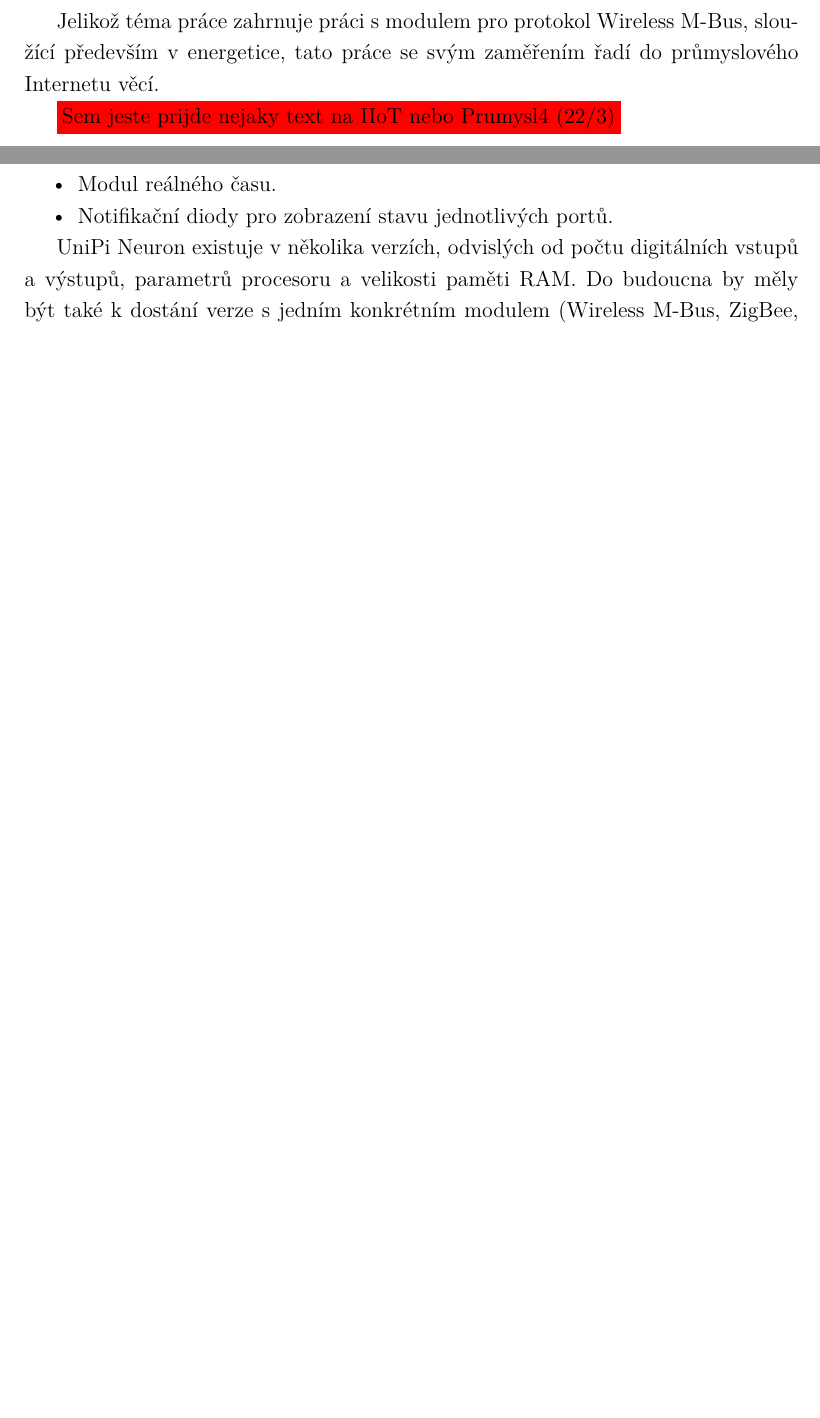
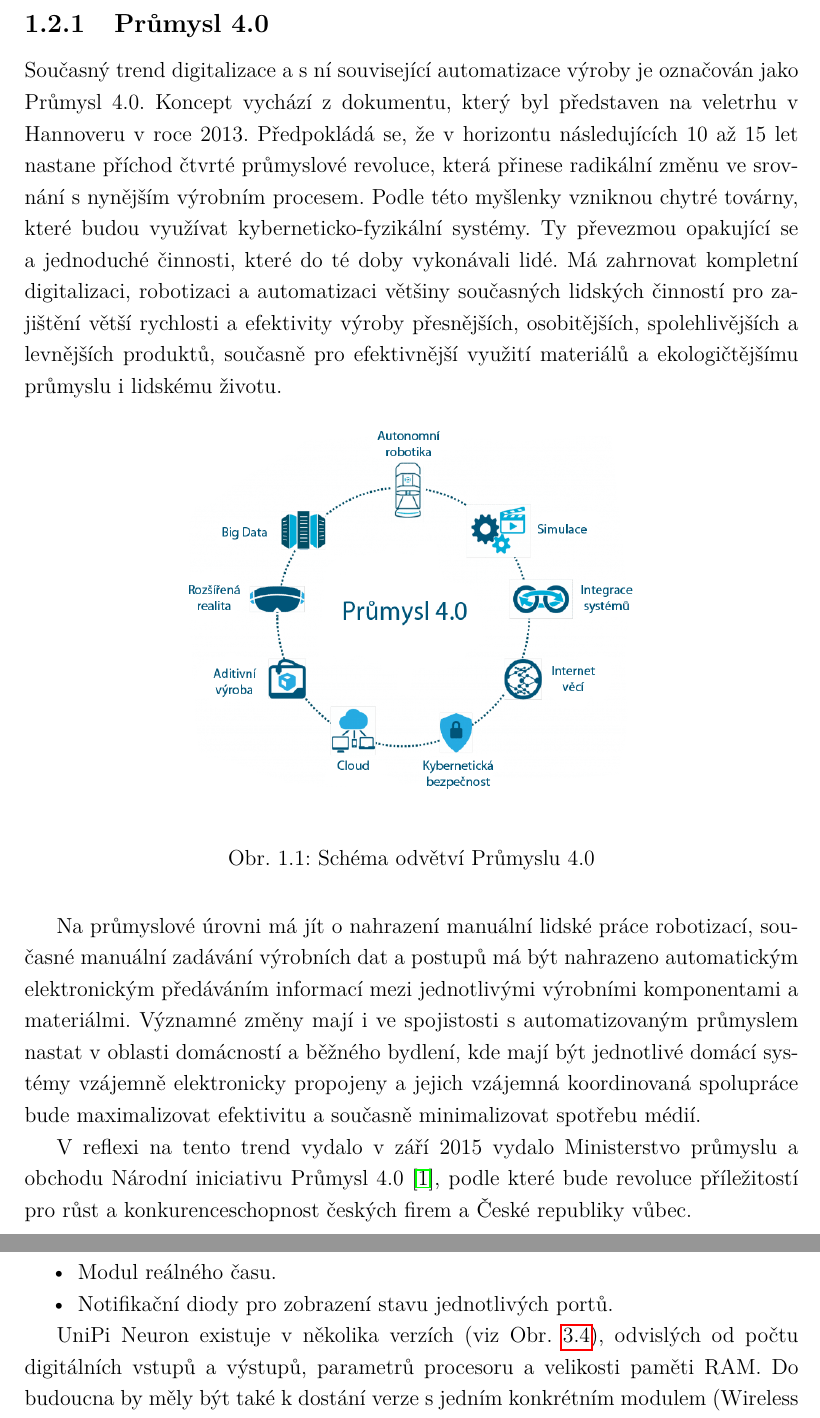
Before and after one commit to krejcij/DiplomaThesisTex, a LaTeX thesis (sablona.tex, which reads text/iot.tex, text/unipi.tex): two parts of pages 16 and 38 of 100, joined at a grey line, cut at the place of the change, the shorter picture padded with empty space. Compiled offline with pdfLaTeX.

Commit message:
Industry 4.0 page to IIot added

```diff
--- a/text/iot.tex
+++ b/text/iot.tex
@@ -25,14 +25,18 @@ Průmyslový Internet věci vychází z M2M (Machine to Machine) a rozšiřuje k
   \end{center}
 \end{table}
 
+\subsection{Průmysl 4.0}
+
+Současný trend digitalizace a s ní související automatizace výroby je označován jako Průmysl 4.0. Koncept vychází z dokumentu, který byl představen na veletrhu v Hannoveru v roce 2013. Předpokládá se, že v horizontu následujících 10 až 15 let nastane příchod čtvrté průmyslové revoluce, která přinese radikální změnu ve srovnání s nynějším výrobním procesem. Podle této myšlenky vzniknou chytré továrny, které budou využívat kyberneticko-fyzikální systémy. Ty převezmou opakující se a jednoduché činnosti, které do té doby vykonávali lidé. Má zahrnovat kompletní digitalizaci, robotizaci a automatizaci většiny současných lidských činností pro zajištění větší rychlosti a efektivity výroby přesnějších, osobitějších, spolehlivějších a levnějších produktů, současně pro efektivnější využití materiálů a ekologičtějšímu průmyslu i lidskému životu.
+
+	\begin{figure}[!ht]
+  \begin{center}
+   \includegraphics[scale=0.4]{obrazky/iot_industry4}
+  \end{center}
+  \caption{Schéma odvětví Průmyslu 4.0}
+\end{figure}
 
 
+Na průmyslové úrovni má jít o nahrazení manuální lidské práce robotizací, současné manuální zadávání výrobních dat a postupů má být nahrazeno automatickým elektronickým předáváním informací mezi jednotlivými výrobními komponentami a materiálmi. Významné změny mají i ve spojistosti s automatizovaným průmyslem nastat v oblasti domácností a běžného bydlení, kde mají být jednotlivé domácí systémy vzájemně elektronicky propojeny a jejich vzájemná koordinovaná spolupráce bude maximalizovat efektivitu a současně minimalizovat spotřebu médií.
 
-
-
-
-
-
-Jelikož téma práce zahrnuje práci s modulem pro protokol Wireless M-Bus, sloužící především v energetice, tato práce se svým zaměřením řadí do průmyslového Internetu věcí.
-
-\colorbox[rgb]{1,0,0}{Sem jeste prijde nejaky text na IIoT nebo Prumysl4 (22/3)}
+V reflexi na tento trend vydalo v září 2015 vydalo Ministerstvo průmyslu a obchodu Národní iniciativu Průmysl 4.0~\cite{uvod_prumysl_4_pdf}, podle které bude revoluce příležitostí pro růst a konkurenceschopnost českých firem a České republiky vůbec.
--- a/text/unipi.tex
+++ b/text/unipi.tex
@@ -123,7 +123,7 @@ UniPi Neuron je na rozdíl od první verze, kdy se rozšiřující deska Raspber
 \item Notifikační diody pro zobrazení stavu jednotlivých portů.
 \end{itemize}
 
-UniPi Neuron existuje v několika verzích, odvislých od počtu digitálních vstupů a výstupů, parametrů procesoru a velikosti paměti RAM. Do budoucna by měly být také k dostání verze s jedním konkrétním modulem (Wireless M-Bus, ZigBee, GPRS, \ldots) uvnitř.
+UniPi Neuron existuje v několika verzích (viz Obr.~\ref{UniNeuronModels}), odvislých od počtu digitálních vstupů a výstupů, parametrů procesoru a velikosti paměti RAM. Do budoucna by měly být také k dostání verze s jedním konkrétním modulem (Wireless M-Bus, ZigBee, GPRS, \ldots) uvnitř.
 
 \newpage
 
```
Also changed, not shown: obrazky/iot_industry4.png (added), obrazky/zarizeni_kamstrup_hodnoty.png (added), text/unipi.tex (1 more changed lines), 21 other files.
